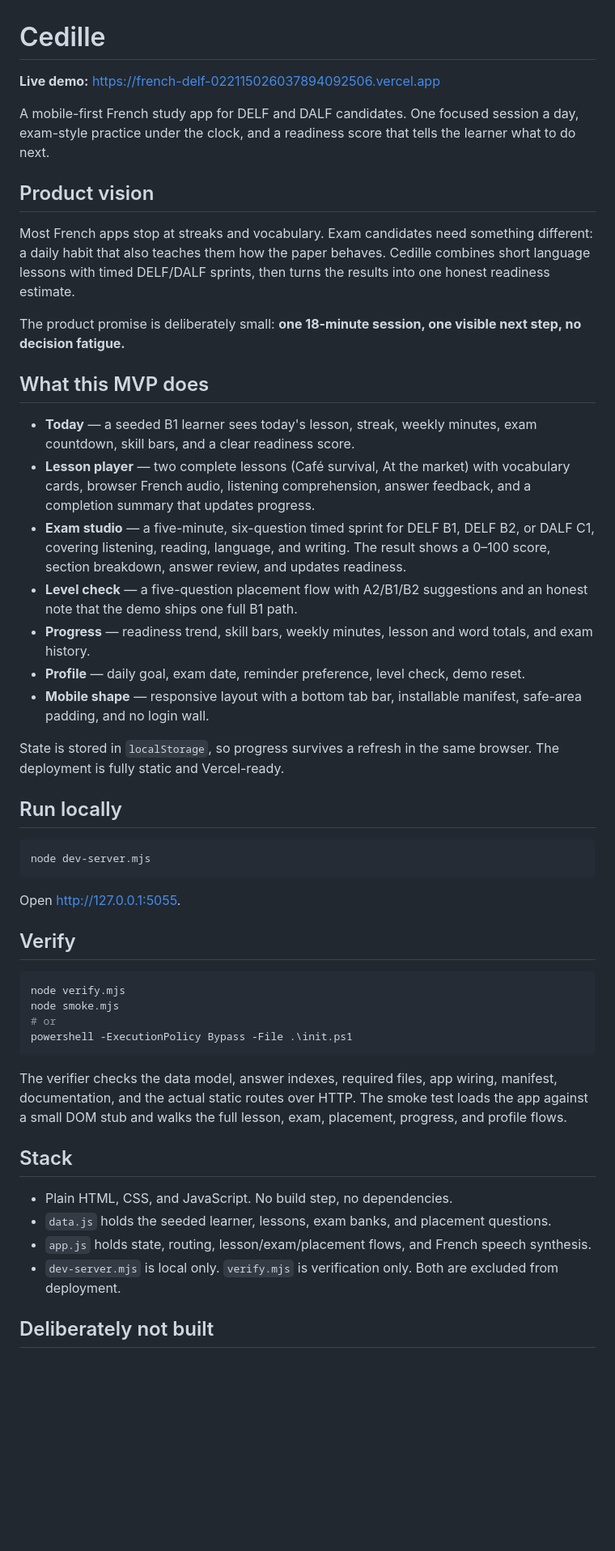
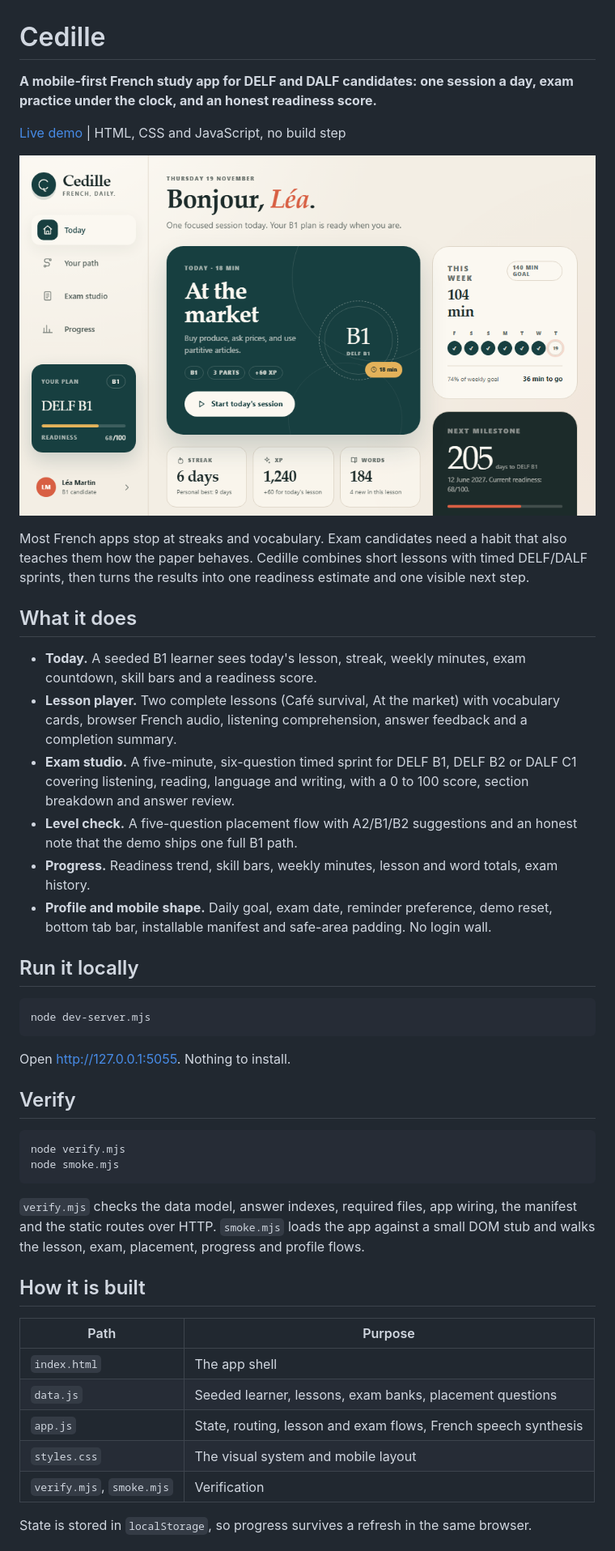
Before and after one commit to francisco-arturo/french-delf-022115026037894092506, a Markdown page: README.md, the part around one of its changes. Shown at 81% size. Drawn GitHub-style; pictures changed too: docs/screenshot.png (added); blank space fills up the shorter version.

Commit message:
Document the project: README with screenshot and live demo link

````diff
--- a/README.md
+++ b/README.md
@@ -1,52 +1,57 @@
 # Cedille
 
-**Live demo:** https://french-delf-022115026037894092506.vercel.app
+**A mobile-first French study app for DELF and DALF candidates: one session a day, exam practice under the clock, and an honest readiness score.**
 
-A mobile-first French study app for DELF and DALF candidates. One focused session a day, exam-style practice under the clock, and a readiness score that tells the learner what to do next.
+[Live demo](https://french-delf-022115026037894092506.vercel.app) | HTML, CSS and JavaScript, no build step
 
-## Product vision
+![The Cedille home screen](docs/screenshot.png)
 
-Most French apps stop at streaks and vocabulary. Exam candidates need something different: a daily habit that also teaches them how the paper behaves. Cedille combines short language lessons with timed DELF/DALF sprints, then turns the results into one honest readiness estimate.
+Most French apps stop at streaks and vocabulary. Exam candidates need a habit that also teaches them
+how the paper behaves. Cedille combines short lessons with timed DELF/DALF sprints, then turns the
+results into one readiness estimate and one visible next step.
 
-The product promise is deliberately small: **one 18-minute session, one visible next step, no decision fatigue.**
+## What it does
 
-## What this MVP does
+- **Today.** A seeded B1 learner sees today's lesson, streak, weekly minutes, exam countdown, skill
+  bars and a readiness score.
+- **Lesson player.** Two complete lessons (Café survival, At the market) with vocabulary cards,
+  browser French audio, listening comprehension, answer feedback and a completion summary.
+- **Exam studio.** A five-minute, six-question timed sprint for DELF B1, DELF B2 or DALF C1 covering
+  listening, reading, language and writing, with a 0 to 100 score, section breakdown and answer review.
+- **Level check.** A five-question placement flow with A2/B1/B2 suggestions and an honest note that
+  the demo ships one full B1 path.
+- **Progress.** Readiness trend, skill bars, weekly minutes, lesson and word totals, exam history.
+- **Profile and mobile shape.** Daily goal, exam date, reminder preference, demo reset, bottom tab bar,
+  installable manifest and safe-area padding. No login wall.
 
-- **Today** — a seeded B1 learner sees today's lesson, streak, weekly minutes, exam countdown, skill bars, and a clear readiness score.
-- **Lesson player** — two complete lessons (Café survival, At the market) with vocabulary cards, browser French audio, listening comprehension, answer feedback, and a completion summary that updates progress.
-- **Exam studio** — a five-minute, six-question timed sprint for DELF B1, DELF B2, or DALF C1, covering listening, reading, language, and writing. The result shows a 0–100 score, section breakdown, answer review, and updates readiness.
-- **Level check** — a five-question placement flow with A2/B1/B2 suggestions and an honest note that the demo ships one full B1 path.
-- **Progress** — readiness trend, skill bars, weekly minutes, lesson and word totals, and exam history.
-- **Profile** — daily goal, exam date, reminder preference, level check, demo reset.
-- **Mobile shape** — responsive layout with a bottom tab bar, installable manifest, safe-area padding, and no login wall.
+## Run it locally
 
-State is stored in `localStorage`, so progress survives a refresh in the same browser. The deployment is fully static and Vercel-ready.
-
-## Run locally
-
-```powershell
+```bash
 node dev-server.mjs
 ```
 
-Open <http://127.0.0.1:5055>.
+Open <http://127.0.0.1:5055>. Nothing to install.
 
 ## Verify
 
-```powershell
+```bash
 node verify.mjs
 node smoke.mjs
-# or
-powershell -ExecutionPolicy Bypass -File .\init.ps1
 ```
 
-The verifier checks the data model, answer indexes, required files, app wiring, manifest, documentation, and the actual static routes over HTTP. The smoke test loads the app against a small DOM stub and walks the full lesson, exam, placement, progress, and profile flows.
+`verify.mjs` checks the data model, answer indexes, required files, app wiring, the manifest and the
+static routes over HTTP. `smoke.mjs` loads the app against a small DOM stub and walks the lesson,
+exam, placement, progress and profile flows.
 
-## Stack
+## How it is built
 
-- Plain HTML, CSS, and JavaScript. No build step, no dependencies.
-- `data.js` holds the seeded learner, lessons, exam banks, and placement questions.
-- `app.js` holds state, routing, lesson/exam/placement flows, and French speech synthesis.
-- `dev-server.mjs` is local only. `verify.mjs` is verification only. Both are excluded from deployment.
+| Path | Purpose |
+|---|---|
+| `index.html` | The app shell |
+| `data.js` | Seeded learner, lessons, exam banks, placement questions |
+| `app.js` | State, routing, lesson and exam flows, French speech synthesis |
+| `styles.css` | The visual system and mobile layout |
+| `verify.mjs`, `smoke.mjs` | Verification |
 
-## Deliberately not built
+State is stored in `localStorage`, so progress survives a refresh in the same browser.
 
````
Also changed, not shown: other parts of README.md (+11 -2 lines).
